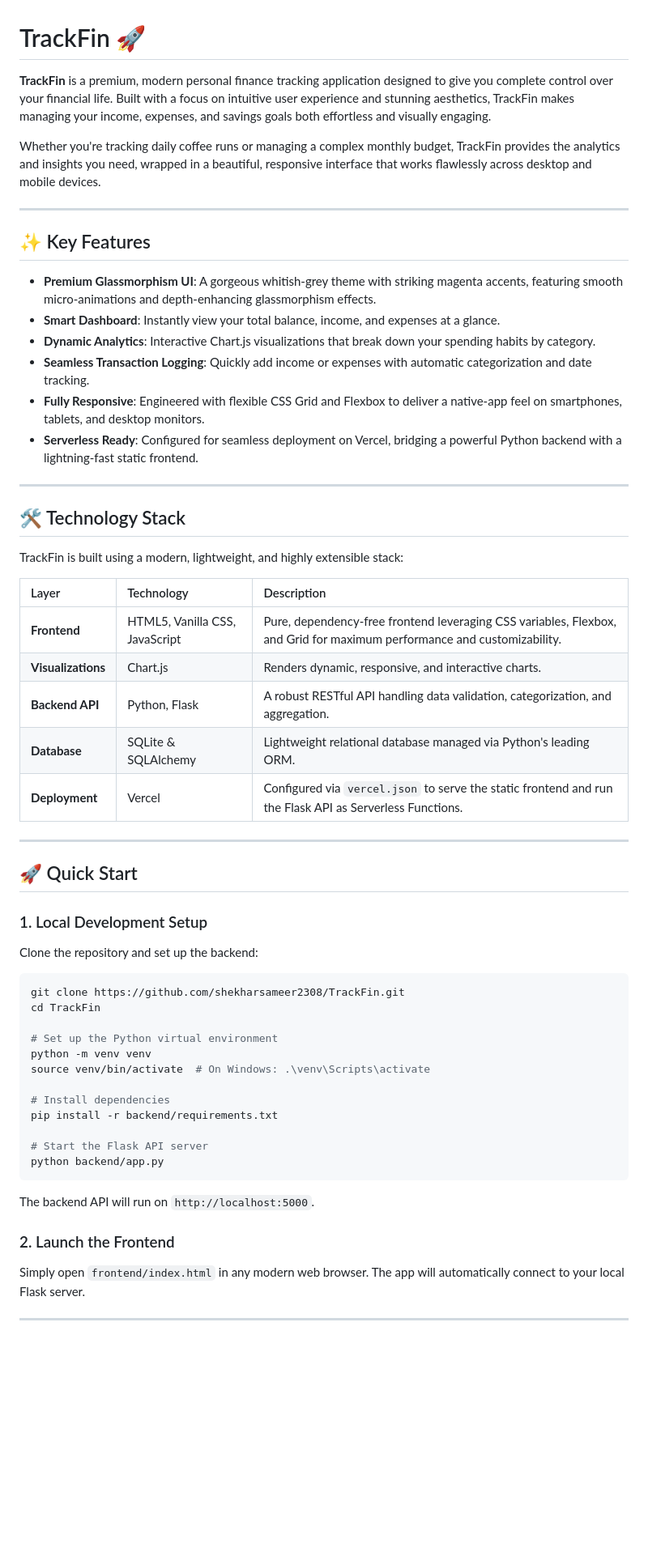
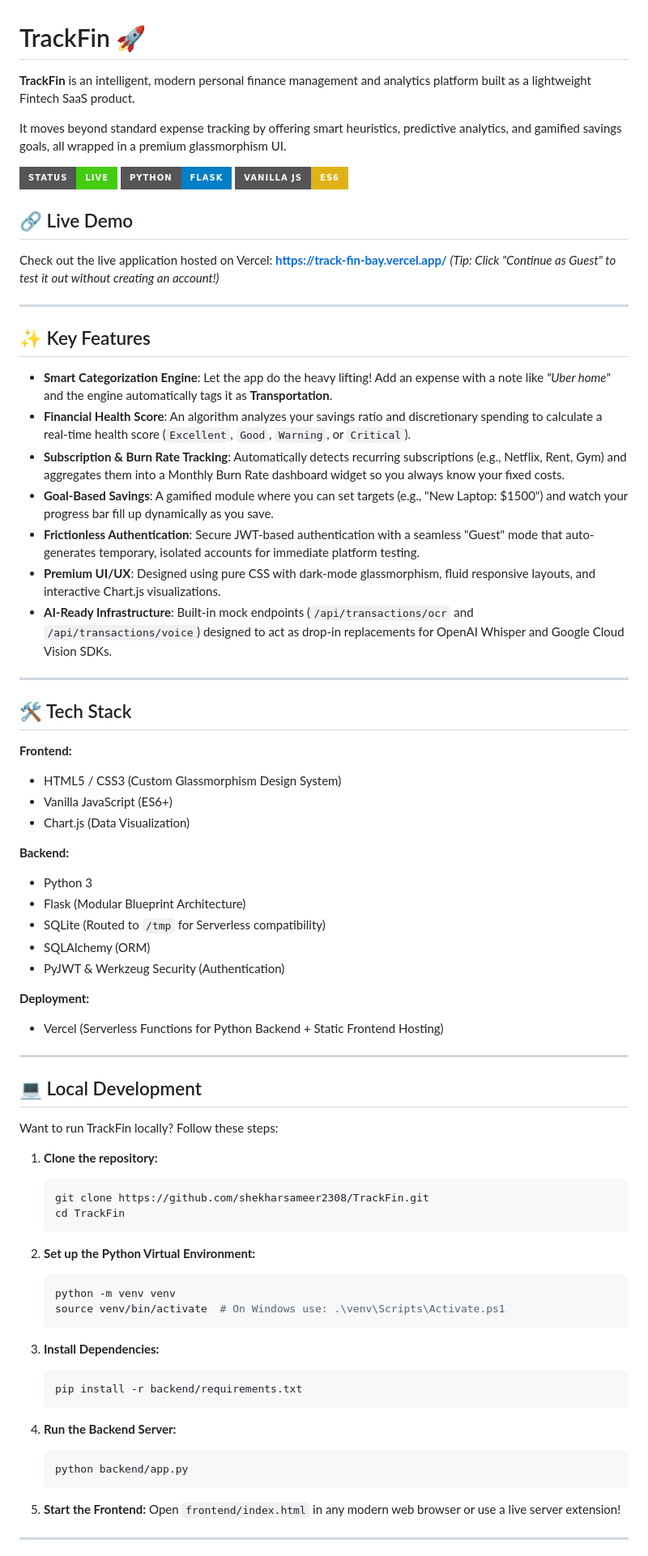
Before and after one commit to shekharsameer2308/TrackFin, a Markdown page: README.md, the part around one of its changes. Shown at 81% size. GitHub-like rendering; badges without logos; blank space fills up the shorter version.

Commit message:
docs: update README with full feature list and live link

````diff
--- a/README.md
+++ b/README.md
@@ -1,59 +1,77 @@
 # TrackFin 🚀
 
-**TrackFin** is a premium, modern personal finance tracking application designed to give you complete control over your financial life. Built with a focus on intuitive user experience and stunning aesthetics, TrackFin makes managing your income, expenses, and savings goals both effortless and visually engaging.
+**TrackFin** is an intelligent, modern personal finance management and analytics platform built as a lightweight Fintech SaaS product.
 
-Whether you're tracking daily coffee runs or managing a complex monthly budget, TrackFin provides the analytics and insights you need, wrapped in a beautiful, responsive interface that works flawlessly across desktop and mobile devices.
+It moves beyond standard expense tracking by offering smart heuristics, predictive analytics, and gamified savings goals, all wrapped in a premium glassmorphism UI.
+
+![TrackFin Demo](https://img.shields.io/badge/Status-Live-success?style=for-the-badge) ![Python](https://img.shields.io/badge/Python-Flask-blue?style=for-the-badge) ![JavaScript](https://img.shields.io/badge/Vanilla_JS-ES6-yellow?style=for-the-badge)
+
+## 🔗 Live Demo
+Check out the live application hosted on Vercel:
+**[https://track-fin-bay.vercel.app/](https://track-fin-bay.vercel.app/)**
+*(Tip: Click "Continue as Guest" to test it out without creating an account!)*
 
 ---
 
 ## ✨ Key Features
 
-* **Premium Glassmorphism UI**: A gorgeous whitish-grey theme with striking magenta accents, featuring smooth micro-animations and depth-enhancing glassmorphism effects.
-* **Smart Dashboard**: Instantly view your total balance, income, and expenses at a glance.
-* **Dynamic Analytics**: Interactive Chart.js visualizations that break down your spending habits by category.
-* **Seamless Transaction Logging**: Quickly add income or expenses with automatic categorization and date tracking.
-* **Fully Responsive**: Engineered with flexible CSS Grid and Flexbox to deliver a native-app feel on smartphones, tablets, and desktop monitors.
-* **Serverless Ready**: Configured for seamless deployment on Vercel, bridging a powerful Python backend with a lightning-fast static frontend.
+* **Smart Categorization Engine**: Let the app do the heavy lifting! Add an expense with a note like *"Uber home"* and the engine automatically tags it as **Transportation**.
+* **Financial Health Score**: An algorithm analyzes your savings ratio and discretionary spending to calculate a real-time health score (`Excellent`, `Good`, `Warning`, or `Critical`).
+* **Subscription & Burn Rate Tracking**: Automatically detects recurring subscriptions (e.g., Netflix, Rent, Gym) and aggregates them into a Monthly Burn Rate dashboard widget so you always know your fixed costs.
+* **Goal-Based Savings**: A gamified module where you can set targets (e.g., "New Laptop: $1500") and watch your progress bar fill up dynamically as you save.
+* **Frictionless Authentication**: Secure JWT-based authentication with a seamless "Guest" mode that auto-generates temporary, isolated accounts for immediate platform testing.
+* **Premium UI/UX**: Designed using pure CSS with dark-mode glassmorphism, fluid responsive layouts, and interactive Chart.js visualizations.
+* **AI-Ready Infrastructure**: Built-in mock endpoints (`/api/transactions/ocr` and `/api/transactions/voice`) designed to act as drop-in replacements for OpenAI Whisper and Google Cloud Vision SDKs.
 
 ---
 
-## 🛠️ Technology Stack
+## 🛠️ Tech Stack
 
-TrackFin is built using a modern, lightweight, and highly extensible stack:
+**Frontend:**
+* HTML5 / CSS3 (Custom Glassmorphism Design System)
+* Vanilla JavaScript (ES6+)
+* Chart.js (Data Visualization)
 
-| Layer | Technology | Description |
-| :--- | :--- | :--- |
-| **Frontend** | HTML5, Vanilla CSS, JavaScript | Pure, dependency-free frontend leveraging CSS variables, Flexbox, and Grid for maximum performance and customizability. |
-| **Visualizations**| Chart.js | Renders dynamic, responsive, and interactive charts. |
-| **Backend API** | Python, Flask | A robust RESTful API handling data validation, categorization, and aggregation. |
-| **Database** | SQLite & SQLAlchemy | Lightweight relational database managed via Python's leading ORM. |
-| **Deployment** | Vercel | Configured via `vercel.json` to serve the static frontend and run the Flask API as Serverless Functions. |
+**Backend:**
+* Python 3
+* Flask (Modular Blueprint Architecture)
+* SQLite (Routed to `/tmp` for Serverless compatibility)
+* SQLAlchemy (ORM)
+* PyJWT & Werkzeug Security (Authentication)
+
+**Deployment:**
+* Vercel (Serverless Functions for Python Backend + Static Frontend Hosting)
 
 ---
 
-## 🚀 Quick Start
+## 💻 Local Development
 
-### 1. Local Development Setup
-Clone the repository and set up the backend:
+Want to run TrackFin locally? Follow these steps:
 
-```bash
-git clone https://github.com/shekharsameer2308/TrackFin.git
-cd TrackFin
+1. **Clone the repository:**
+   ```bash
+   git clone https://github.com/shekharsameer2308/TrackFin.git
+   cd TrackFin
+   ```
 
-# Set up the Python virtual environment
-python -m venv venv
-source venv/bin/activate  # On Windows: .\venv\Scripts\activate
+2. **Set up the Python Virtual Environment:**
+   ```bash
+   python -m venv venv
+   source venv/bin/activate  # On Windows use: .\venv\Scripts\Activate.ps1
+   ```
 
-# Install dependencies
-pip install -r backend/requirements.txt
+3. **Install Dependencies:**
+   ```bash
+   pip install -r backend/requirements.txt
+   ```
 
-# Start the Flask API server
-python backend/app.py
-```
-The backend API will run on `http://localhost:5000`.
+4. **Run the Backend Server:**
+   ```bash
+   python backend/app.py
+   ```
 
-### 2. Launch the Frontend
-Simply open `frontend/index.html` in any modern web browser. The app will automatically connect to your local Flask server.
+5. **Start the Frontend:**
+   Open `frontend/index.html` in any modern web browser or use a live server extension!
 
 ---
 
````
Also changed, not shown: other parts of README.md (+6 -16 lines).
